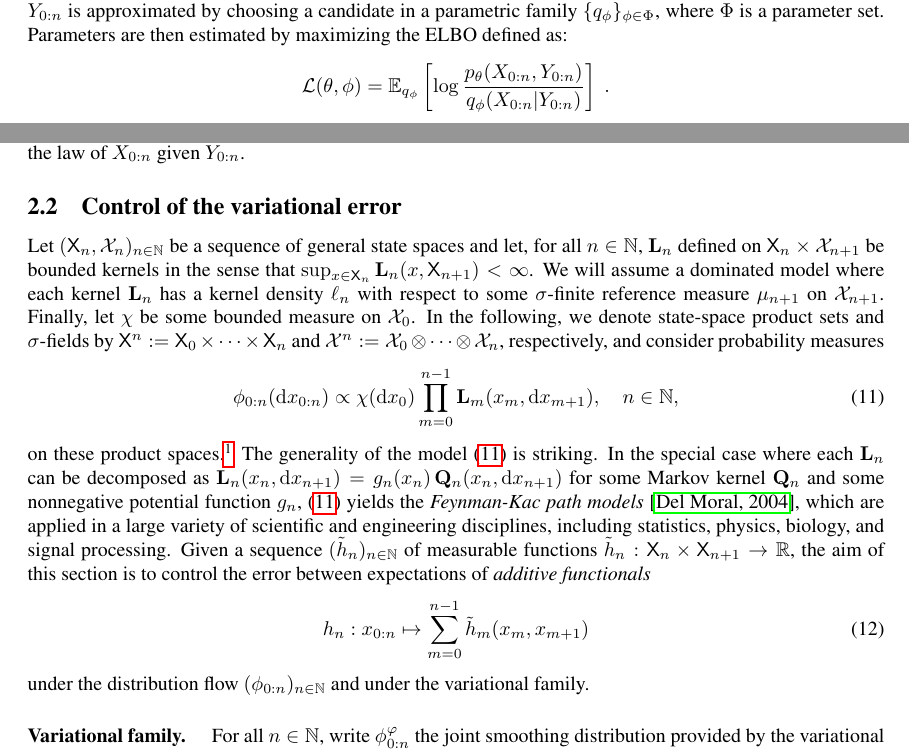
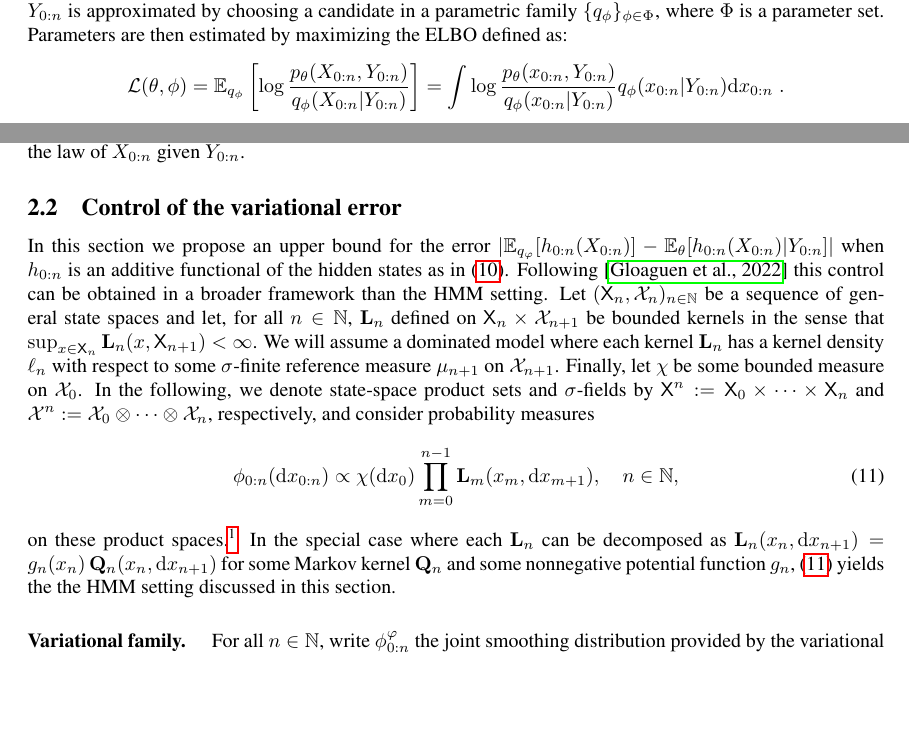
Before and after one commit to sylvainlc/21-variationalhmm, a LaTeX paper (backward_disentangling.tex): two parts of pages 9 and 10 of 17, joined at a grey line, cut so that both start at the same text, the shorter picture padded with empty space. Compiled offline with pdfLaTeX.

Commit message:
Minor modifications + cleaning

```diff
--- a/backward_disentangling.tex
+++ b/backward_disentangling.tex
@@ -567,7 +567,7 @@ may be used as a surrogate for $\llh{n}(\parvec)$ in the maximization procedure,
 \subsection{Variational backward decomposition}
 In variational approaches, instead of trying to design Monte Carlo estimators of such expectations (or equivalently of the conditional distribution of the states given the observations), the conditional law of $X_{0:n}$ given $Y_{0:n}$ is approximated by choosing a candidate in a parametric family $\{q_\phi\}_{\phi \in \Phi}$, where $\Phi$ is a parameter set. Parameters are then estimated by maximizing the ELBO defined as:
 $$
-\mathcal{L}(\parvec,\phi) = \pE_{q_\phi}\left[\log \frac{p_\parvec(X_{0:n},Y_{0:n})}{q_\phi(X_{0:n}|Y_{0:n})}\right]\eqsp.
+\mathcal{L}(\parvec,\phi) = \pE_{q_\phi}\left[\log \frac{p_\parvec(X_{0:n},Y_{0:n})}{q_\phi(X_{0:n}|Y_{0:n})}\right] = \int \log \frac{p_\parvec(x_{0:n},Y_{0:n})}{q_\phi(x_{0:n}|Y_{0:n})}q_\phi(x_{0:n}|Y_{0:n})\rmd x_{0:n}\eqsp.
 $$
 Most works in the literature focus on mean field approximations which means that the family $\{q_\phi\}_{\phi \in \Phi}$ can be written as a product of independent distributions. However, such an assumption fails to hold in standard hidden Markov models which may lead to poor result in the approximation of the posterior distribution of some states given the observations. In this paper, we propose another solution to provide a decomposition of   $q_\phi$ which accounts for the hidden Markov structure of $p_\parvec$. Under the assumptions of this paper, conditionally on $\{Y_{0:n}\}$, the backward chain $(X_n,\ldots,X_0)$ is a Markov chain with inhomogeneous Markov transition kernels. This leads us to introduce a variational family where each $q_\phi$ is of the form,
 $$
@@ -576,16 +576,11 @@ $$
 The variational family parameterizes the backward kernel which naturally appears in the decomposition of the law of $X_{0:n}$ given $Y_{0:n}$.
 
 \subsection{Control of the variational error}
-Let $(\Xset_n, \Xfd_n)_{n \in \nset}$ be a sequence of general state spaces and let, for all $n \in \nset$, $\uk{n}$ defined on  $\Xset_n \times \Xfd_{n + 1}$ be bounded kernels in the sense that $\sup_{x \in \Xset_n} \uk{n}(x, \Xset_{n + 1}) < \infty$. We will assume a dominated model where each kernel $\uk{n}$ has a kernel density $\ud{n}$ with respect to some $\sigma$-finite reference measure $\mu_{n + 1}$ on $\Xfd_{n + 1}$. Finally, let $\chi$ be some bounded measure on $\Xfd_0$. In the following, we denote state-space product sets and $\sigma$-fields by $\Xset^n \eqdef \Xset_0 \times \cdots \times \Xset_n$ and $\Xfd^n \eqdef \Xfd_0 \tensprod \cdots \tensprod \Xfd_n$, respectively, and consider probability measures
+In this section we propose an upper bound for the error $|\mathbb{E}_{q_\varphi}[\af{0:n}(X_{0:n})]-\mathbb{E}_\theta[\af{0:n}(X_{0:n})|Y_{0:n}]|$  when $\af{0:n}$ is an additive functional of the hidden states as in \eqref{eq:additive:functional}. Following \cite{gloaguen2019pseudo} this control can be obtained in a broader framework than the HMM setting. Let $(\Xset_n, \Xfd_n)_{n \in \nset}$ be a sequence of general state spaces and let, for all $n \in \nset$, $\uk{n}$ defined on  $\Xset_n \times \Xfd_{n + 1}$ be bounded kernels in the sense that $\sup_{x \in \Xset_n} \uk{n}(x, \Xset_{n + 1}) < \infty$. We will assume a dominated model where each kernel $\uk{n}$ has a kernel density $\ud{n}$ with respect to some $\sigma$-finite reference measure $\mu_{n + 1}$ on $\Xfd_{n + 1}$. Finally, let $\chi$ be some bounded measure on $\Xfd_0$. In the following, we denote state-space product sets and $\sigma$-fields by $\Xset^n \eqdef \Xset_0 \times \cdots \times \Xset_n$ and $\Xfd^n \eqdef \Xfd_0 \tensprod \cdots \tensprod \Xfd_n$, respectively, and consider probability measures
 \begin{equation} \label{eq:def:post}
 \post{0:n}(\rmd x_{0:n}) \propto \chi(\rmd x_0) \prod_{m = 0}^{n - 1} \uk{m}(x_m, \rmd x_{m + 1}), \quad n \in \nset,
 \end{equation}
-on these product spaces.\footnote{We will always use the standard convention $\prod_{\varnothing} = 1$, implying that $\post{0} \propto \chi$.} The generality of the model \eqref{eq:def:post} is striking. In the special case where each $\uk{n}$ can be decomposed as $\uk{n}(x_n, \rmd x_{n + 1}) = \md{n}(x_n) \, \hk_n(x_n, \rmd x_{n + 1})$ for some Markov kernel $\hk_n$ and some nonnegative potential function $\md{n}$, \eqref{eq:def:post} yields the \emph{Feynman-Kac path models} \cite{delmoral:2004}, which are applied in a large variety of scientific and engineering disciplines, including statistics, physics, biology, and signal processing.
-Given a sequence $(\addf{n})_{n \in \nset}$ of measurable functions $\addf{n} : \Xset_n \times \Xset_{n + 1} \to \rset$, the aim of this section is to control  the error between expectations of \emph{additive functionals}
-\begin{equation} \label{eq:add:func}
-    h_n:  x_{0:n} \mapsto \sum_{m = 0}^{n - 1} \addf{m}(x_m, x_{m + 1})
-\end{equation}
-under the distribution flow $(\post{0:n})_{n \in \nset}$ and under the variational family.
+on these product spaces.\footnote{We will always use the standard convention $\prod_{\varnothing} = 1$, implying that $\post{0} \propto \chi$.}  In the special case where each $\uk{n}$ can be decomposed as $\uk{n}(x_n, \rmd x_{n + 1}) = \md{n}(x_n) \, \hk_n(x_n, \rmd x_{n + 1})$ for some Markov kernel $\hk_n$ and some nonnegative potential function $\md{n}$, \eqref{eq:def:post} yields the the HMM setting discussed in this section.
 
 \paragraph{Variational family. }
 For all $n\in\nset$, write $\post{0:n}^{\varphi}$ the joint smoothing distribution provided by the variational family. Then,
```
